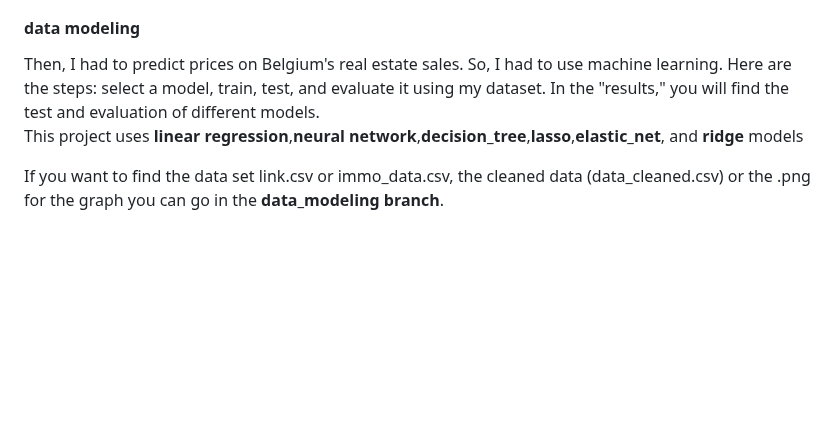
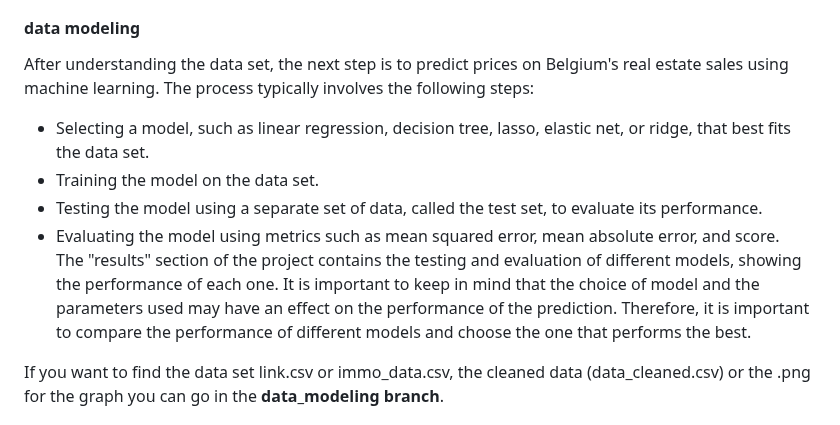
Before and after one commit to chipsi44/real-estate-price-prediction-cyril, a Markdown page: README.md, the part around the change. Drawn GitHub-style; blank space fills up the shorter version.

Commit message:
New README

```diff
--- a/README.md
+++ b/README.md
@@ -27,8 +27,13 @@ You'll find differents python file : <br>
 
 #### data modeling<br>
 
-Then, I had to predict prices on Belgium's real estate sales. So, I had to use machine learning. Here are the steps: select a model, train, test, and evaluate it using my dataset. In the "results," you will find the test and evaluation of different models.<br>
-This project uses **linear regression**,**neural network**,**decision_tree**,**lasso**,**elastic_net**, and **ridge** models<br>
+After understanding the data set, the next step is to predict prices on Belgium's real estate sales using machine learning. The process typically involves the following steps:
+
+- Selecting a model, such as linear regression, decision tree, lasso, elastic net, or ridge, that best fits the data set.
+- Training the model on the data set.
+- Testing the model using a separate set of data, called the test set, to evaluate its performance.
+- Evaluating the model using metrics such as mean squared error, mean absolute error, and score. <br>
+The "results" section of the project contains the testing and evaluation of different models, showing the performance of each one. It is important to keep in mind that the choice of model and the parameters used may have an effect on the performance of the prediction. Therefore, it is important to compare the performance of different models and choose the one that performs the best.
 
 If you want to find the data set link.csv or immo_data.csv, the cleaned data (data_cleaned.csv) or the .png for the graph you can go in the **data_modeling branch**.
 ## results :
```
